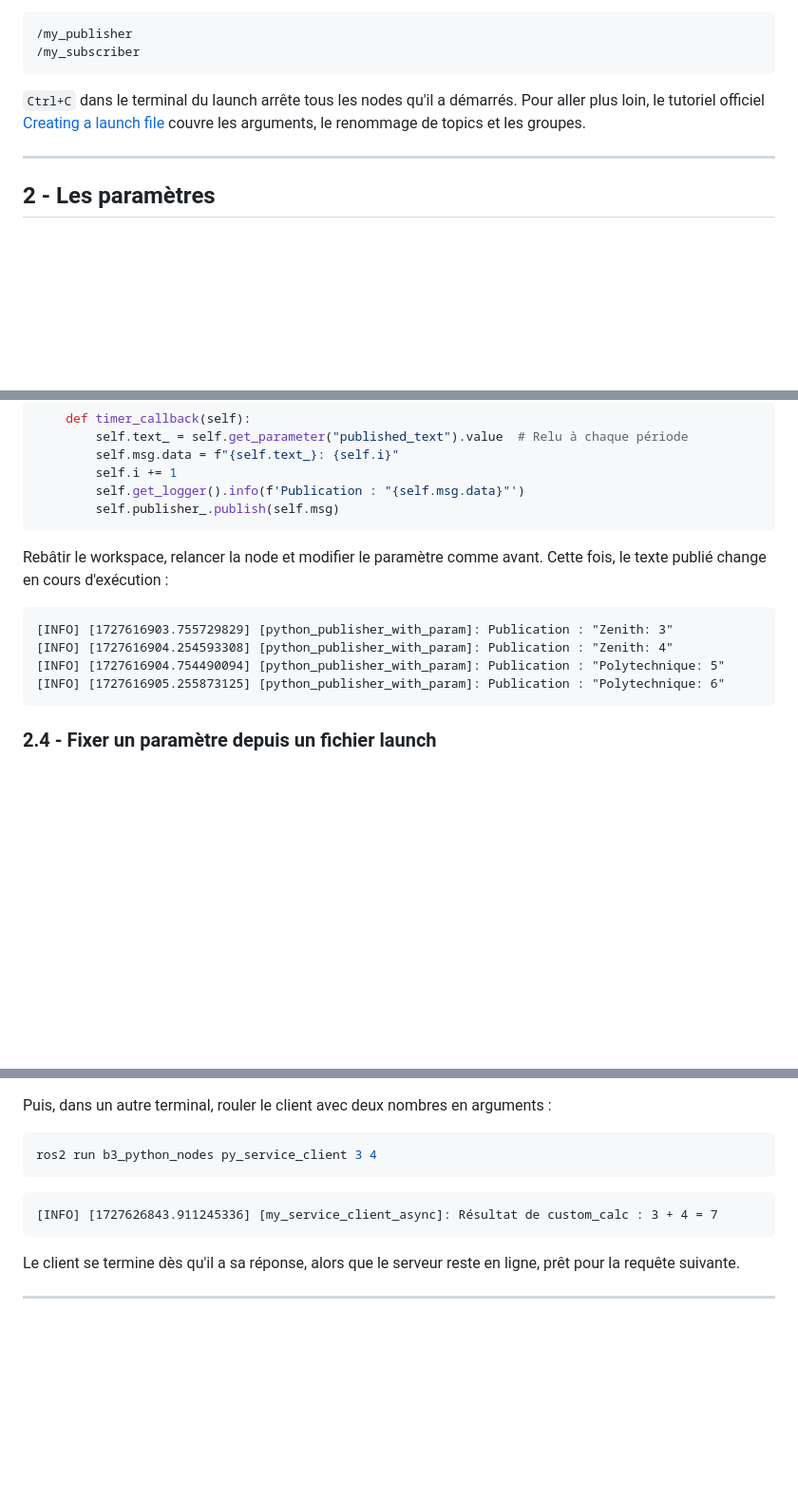
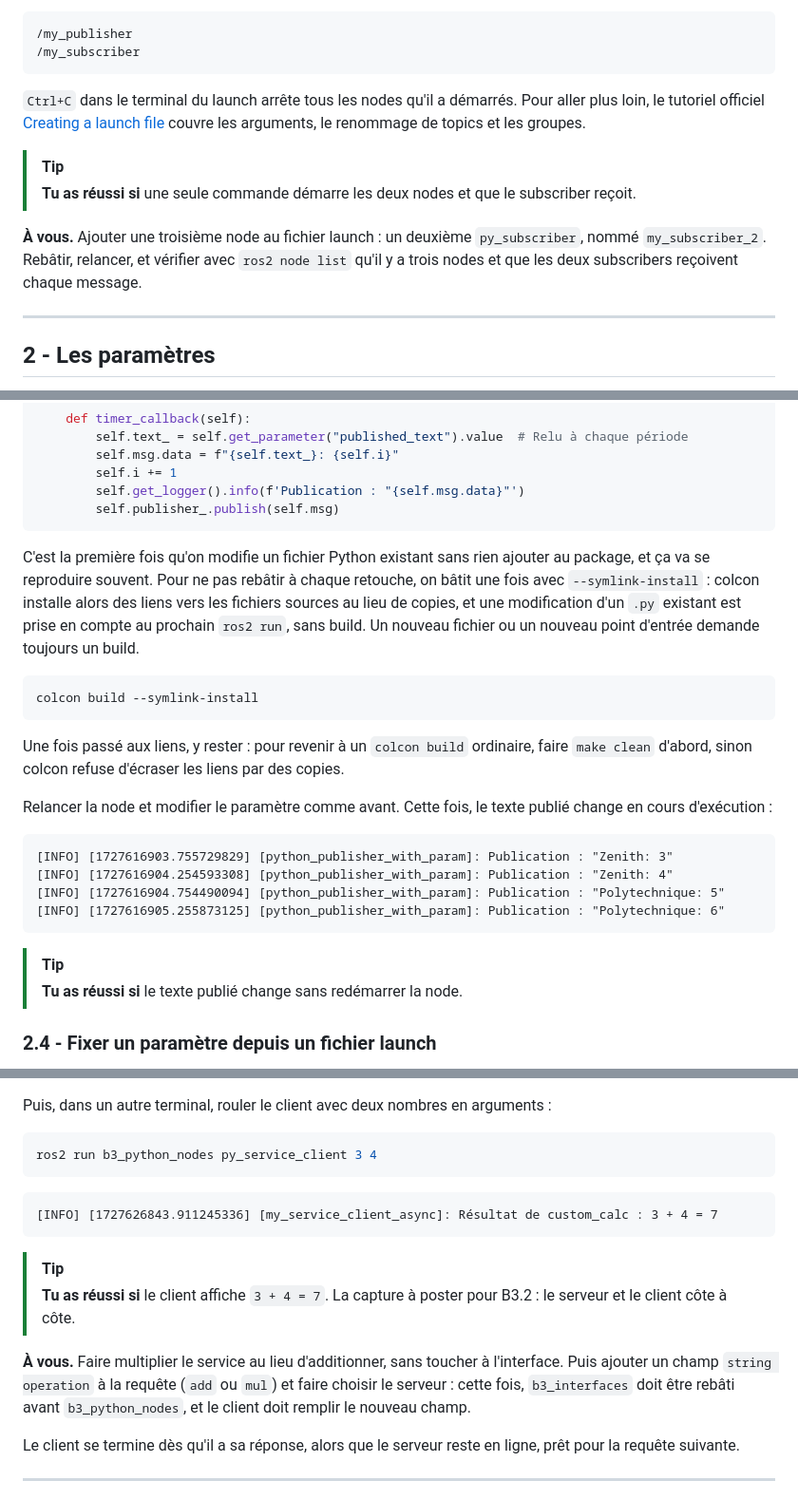
Before and after one commit to zenith-polymtl/Control-Formations, a Markdown page: B3 - ROS2/B3.2.md, 3 parts joined by grey strips. Shown at 95% size. Drawn GitHub-style; blank space fills up the shorter version.

````diff
--- a/B3 - ROS2/B3.2.md
+++ b/B3 - ROS2/B3.2.md
@@ -190,6 +198,11 @@ On le vérifie avec `ros2 node list` dans un autre terminal :
 
 `Ctrl+C` dans le terminal du launch arrête tous les nodes qu'il a démarrés. Pour aller plus loin, le tutoriel officiel [Creating a launch file](https://docs.ros.org/en/humble/Tutorials/Intermediate/Launch/Creating-Launch-Files.html) couvre les arguments, le renommage de topics et les groupes.
 
+> [!TIP]
+> **Tu as réussi si** une seule commande démarre les deux nodes et que le subscriber reçoit.
+
+**À vous.** Ajouter une troisième node au fichier launch : un deuxième `py_subscriber`, nommé `my_subscriber_2`. Rebâtir, relancer, et vérifier avec `ros2 node list` qu'il y a trois nodes et que les deux subscribers reçoivent chaque message.
+
 ---
 
 ## 2 - Les paramètres
@@ -325,7 +338,15 @@ Ici, on veut pouvoir changer le texte en cours de route. On déplace donc la lec
         self.publisher_.publish(self.msg)
 ```
 
-Rebâtir le workspace, relancer la node et modifier le paramètre comme avant. Cette fois, le texte publié change en cours d'exécution :
+C'est la première fois qu'on modifie un fichier Python existant sans rien ajouter au package, et ça va se reproduire souvent. Pour ne pas rebâtir à chaque retouche, on bâtit une fois avec `--symlink-install` : colcon installe alors des liens vers les fichiers sources au lieu de copies, et une modification d'un `.py` existant est prise en compte au prochain `ros2 run`, sans build. Un nouveau fichier ou un nouveau point d'entrée demande toujours un build.
+
+```bash
+colcon build --symlink-install
+```
+
+Une fois passé aux liens, y rester : pour revenir à un `colcon build` ordinaire, faire `make clean` d'abord, sinon colcon refuse d'écraser les liens par des copies.
+
+Relancer la node et modifier le paramètre comme avant. Cette fois, le texte publié change en cours d'exécution :
 
 ```
 [INFO] [1727616903.755729829] [python_publisher_with_param]: Publication : "Zenith: 3"
@@ -333,6 +354,9 @@ Rebâtir le workspace, relancer la node et modifier le paramètre comme avant. C
 [INFO] [1727616904.754490094] [python_publisher_with_param]: Publication : "Polytechnique: 5"
 [INFO] [1727616905.255873125] [python_publisher_with_param]: Publication : "Polytechnique: 6"
 ```
+
+> [!TIP]
+> **Tu as réussi si** le texte publié change sans redémarrer la node.
 
 ### 2.4 - Fixer un paramètre depuis un fichier launch
 
@@ -627,6 +656,11 @@ ros2 run b3_python_nodes py_service_client 3 4
 [INFO] [1727626843.911245336] [my_service_client_async]: Résultat de custom_calc : 3 + 4 = 7
 ```
 
+> [!TIP]
+> **Tu as réussi si** le client affiche `3 + 4 = 7`. La capture à poster pour B3.2 : le serveur et le client côte à côte.
+
+**À vous.** Faire multiplier le service au lieu d'additionner, sans toucher à l'interface. Puis ajouter un champ `string operation` à la requête (`add` ou `mul`) et faire choisir le serveur : cette fois, `b3_interfaces` doit être rebâti avant `b3_python_nodes`, et le client doit remplir le nouveau champ.
+
 Le client se termine dès qu'il a sa réponse, alors que le serveur reste en ligne, prêt pour la requête suivante.
 
 ---
````
Also changed, not shown: other parts of B3 - ROS2/B3.2.md (+38 -2 lines).
